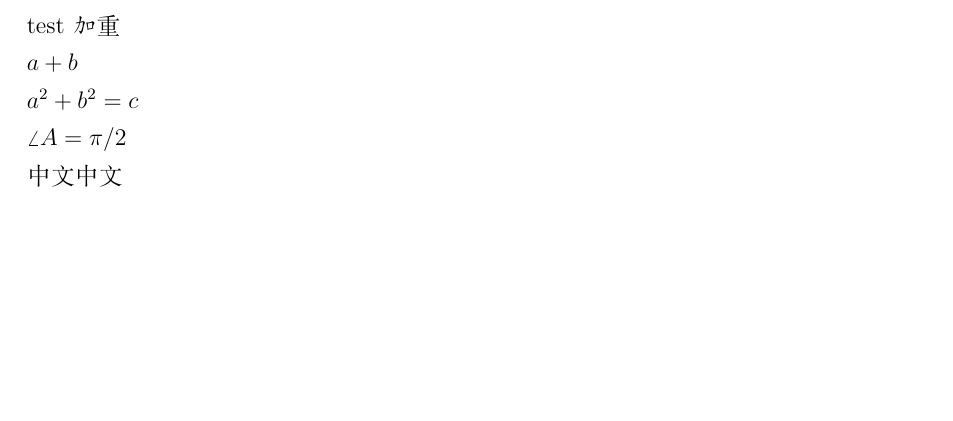
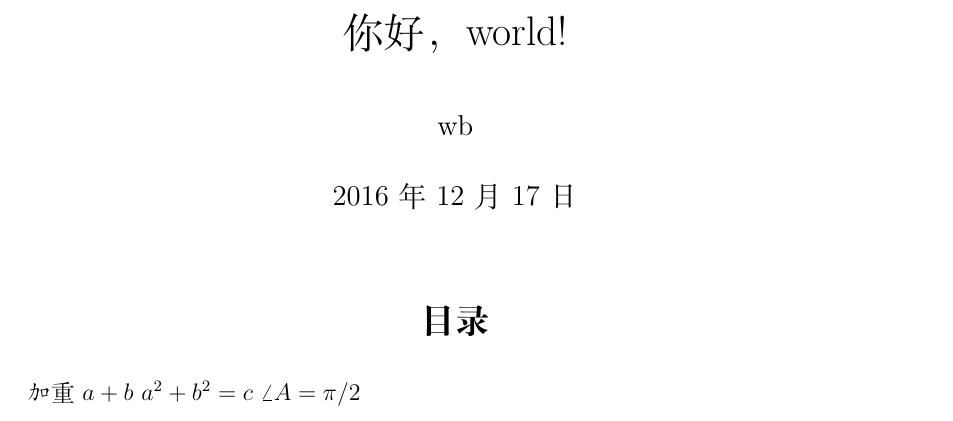
Before and after one commit to windfromdesert/code, a LaTeX document (moban.tex): part of the page, cut at the place of the change, the shorter picture padded with empty space. Compiled offline with XeLaTeX.

Commit message:
update moban.tex

```diff
--- a/moban.tex
+++ b/moban.tex
@@ -13,5 +53,11 @@
+\title{你好，world!}
+\author{wb}
+\date{\today}
+%设置作者、标题、日期
+
 \begin{document}
-
+\maketitle
+\tableofcontents
 %字体设置
 %\textrm{文字} \rmfamily
 %罗马型字体
@@ -40,15 +86,13 @@
 %幻影空格，作用是产生与参数内容一样大小的空盒子，没有内容，就象是参数的一个幻影一样。
 %\linebreak指定一行的断点，上一行按完整一行散开对齐。可以带一个从0到4的可选参数，表示允许断行的程度，0表示不允许断行，默认的4表示必须断行。
 %\\ 直接另起一行，上一行保持原来的样子。
-test
+
+%插入图片
+%\includegraphics[width=.8\textwidth]{a.jpg}
+%图片宽度缩放到页面宽度的80%，图片高度会按比例缩放。
+
 \emph 加重
-
 $a+b$
-
 $a^2+b^2=c$
-
 $\angle A=\pi/2$
-
-中文
-中文
 \end{document}
```
Also changed, not shown: moban.tex (40 more changed lines).
